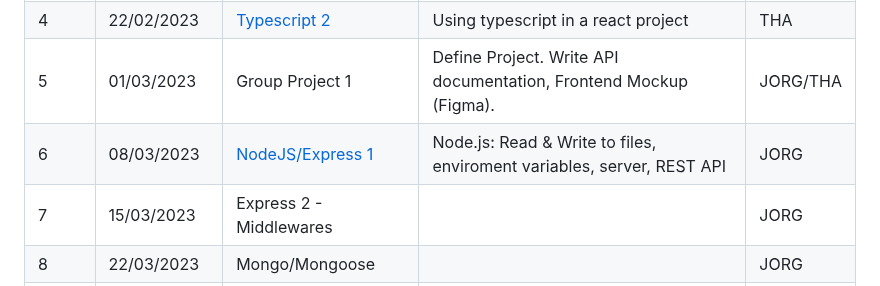
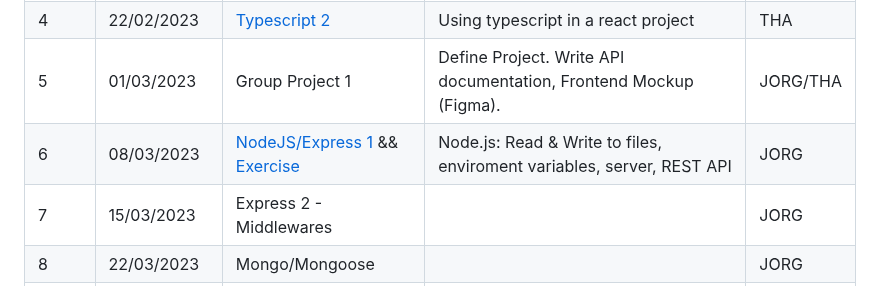
Before and after one commit to FullStackTypeScriptCourse/course_material, a Markdown page: README.md, the part around the change. Drawn GitHub-style.

Commit message:
node exercise

```diff
--- a/README.md
+++ b/README.md
@@ -11,7 +11,7 @@
 | 3 | 15/02/2023     | [Typescript 1](week3_ts/README.md)                                         | transpiler, autotranspile, tsconfig, type, interface, class             | THA |
 | 4 | 22/02/2023     | [Typescript 2](week4_ts2/README.md)                                        | Using typescript in a react project                                     | THA |
 | 5 | 01/03/2023     | Group Project 1                                                            | Define Project. Write API documentation, Frontend Mockup (Figma).       | JORG/THA |
-| 6 | 08/03/2023 | [NodeJS/Express 1](week6_node/README.md)                                     | Node.js: Read & Write to files, enviroment variables, server, REST API  | JORG |
+| 6 | 08/03/2023 | [NodeJS/Express 1](week6_node/README.md) && [Exercise](week6_node/EXERCISE.md)                   | Node.js: Read & Write to files, enviroment variables, server, REST API  | JORG |
 | 7 | 15/03/2023     | Express 2 - Middlewares                                                    |                                                                         | JORG |
 | 8 | 22/03/2023     | Mongo/Mongoose                                                             |                                                                         | JORG |
 | 9 | 29/03/2023     | [GraphQL](week9_graphql/README.md)                                         |                                                                         | THA |
```
